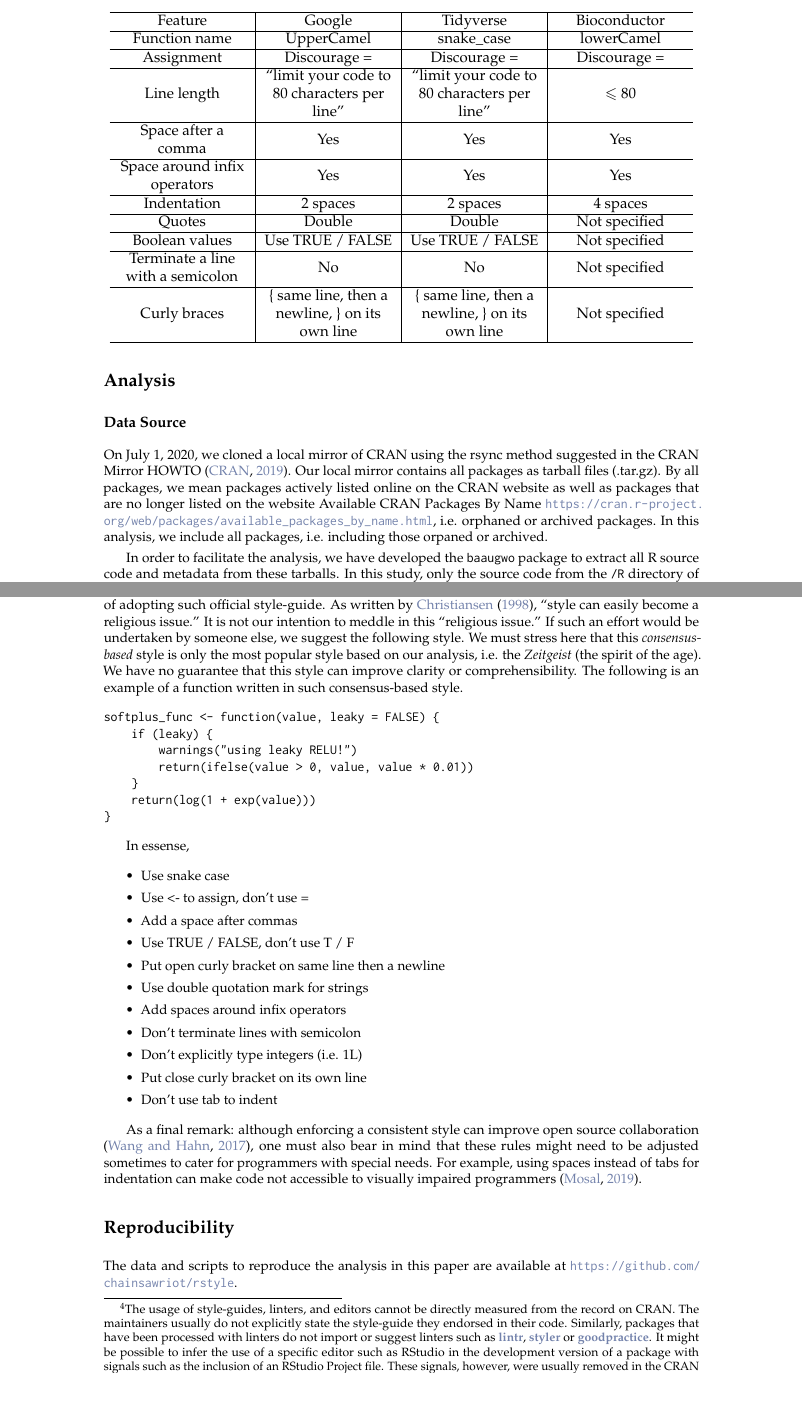
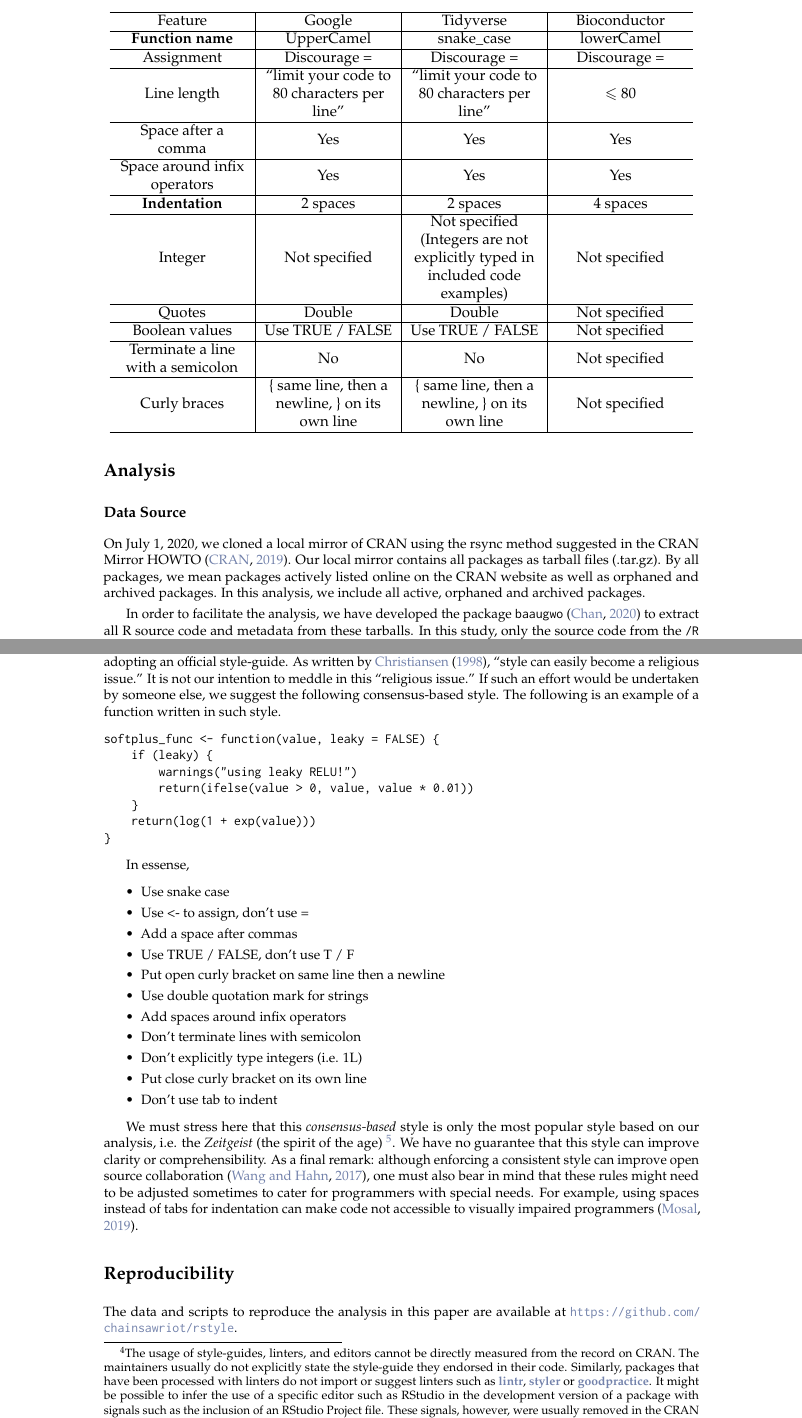
Before and after one commit to chainsawriot/rstyle, a LaTeX document (rjournal_submission/RJwrapper.tex, which reads rjournal_submission/yenetal.tex): two parts of pages 2 and 10 of 12, joined at a grey line, cut so that both start at the same text, the shorter picture padded with empty space. Compiled offline with pdfLaTeX.

Commit message:
Modify manuscript to correct the flow.

```diff
--- a/rjournal_submission/yenetal.tex
+++ b/rjournal_submission/yenetal.tex
@@ -54,7 +54,9 @@ Space after a comma & Yes & Yes & Yes\\
 \hline
 Space around infix operators & Yes & Yes & Yes\\
 \hline
-Indentation & 2 spaces & 2 spaces & 4 spaces\\
+\textbf{Indentation} & 2 spaces & 2 spaces & 4 spaces\\
+\hline
+Integer & Not specified & Not specified (Integers are not explicitly typed in included code examples) & Not specified\\
 \hline
 Quotes & Double & Double & Not specified\\
 \hline
@@ -71,9 +73,9 @@ Curly braces & \{ same line, then a newline, \} on its own line & \{ same line,
 \section{Analysis}
 \subsection{Data Source}
 
-On July 1, 2020, we cloned a local mirror of CRAN using the rsync method suggested in the CRAN Mirror HOWTO \citep{cranminihowto}. Our local mirror contains all packages as tarball files (.tar.gz). By all packages, we mean packages actively listed online on the CRAN website as well as packages that are no longer listed on the website Available CRAN Packages By Name \url{https://cran.r-project.org/web/packages/available_packages_by_name.html}, i.e. orphaned or archived packages. In this analysis, we include all packages, i.e. including those orpaned or archived.
+On July 1, 2020, we cloned a local mirror of CRAN using the rsync method suggested in the CRAN Mirror HOWTO \citep{cranminihowto}. Our local mirror contains all packages as tarball files (.tar.gz). By all packages, we mean packages actively listed online on the CRAN website as well as orphaned and archived packages. In this analysis, we include all active, orphaned and archived packages.
 
-In order to facilitate the analysis, we have developed the \code{baaugwo} package to extract all R source code and metadata from these tarballs. In this study, only the source code from the \code{/R} directory of each tarball file is included. We have also archived the metadata from the \code{DESCRIPTION} and \code{NAMESPACE} files from the tarballs.
+In order to facilitate the analysis, we have developed the package \code{baaugwo} \citep{chan2} to extract all R source code and metadata from these tarballs. In this study, only the source code from the \code{/R} directory of each tarball file is included. We have also archived the metadata from the \code{DESCRIPTION} and \code{NAMESPACE} files from the tarballs.
 
 In order to cancel out the over-representation effect of multiple submissions in a year by a particular package, we have applied the \emph{"one-submission-per-year"} rule to randomly selected only one submission from a year for each package. Unless explicitly notice, we present below the analysis of this \emph{"one-submission-per-year"} sample. Similarly, unless explicitly notice, the unit of the analysis is \emph{exported function}. The study period for this study is from 1998 to 2019.
 
@@ -366,7 +368,7 @@ From a policy recommendation standpoint, our study provides important insight fo
 
 Secondly, style-guides, linters, and editors are important standardizers of PSV. Although we have not directly measured the use of style-guides, linters, and editors in our analysis \footnote{The usage of style-guides, linters, and editors cannot be directly measured from the record on CRAN. The maintainers usually do not explicitly state the style-guide they endorsed in their code. Similarly, packages that have been processed with linters do not import or suggest linters such as \CRANpkg{lintr}, \CRANpkg{styler} or \CRANpkg{goodpractice}. It might be possible to infer the use of a specific editor such as RStudio in the development version of a package with signals such as the inclusion of an RStudio Project file. These signals, however, were usually removed in the CRAN submission of the package. Future research should use alternative methods to measure the usage of these 3 things in R packages.}, we infer their effect by study the time trend (Figure~\ref{figure:fig1}). Even with these standizers, programming styles are slow to change. As indicated by the local patterns of PSV we found in some communities, some package developers keep using their own styles. Having said so, we are not accusing those developers of not following the trendy programming styles. Instead, they follow the mantra of ``if it ain't broke don't fix it''. Again, from a policy recommendation standpoint, the existence of local PSV patterns suggests there are many blind spots to the previous efforts in addressing PSV. Style-guide's authors may consider community outreach to promote their endorsed styles, if they want other communities to adopt their styles.
 
-Our analysis also opens up an open question: should R adopt an official style-guide akin the PEP-8 of the Python Software Foundation \citep{vanrossum}? There are of course pros and cons of adopting such official style-guide. As written by \citet{christiansen}, ``style can easily become a religious issue.'' It is not our intention to meddle in this ``religious issue.'' If such an effort would be undertaken by someone else, we suggest the following style. We must stress here that this \emph{consensus-based} style is only the most popular style based on our analysis, i.e. the \emph{Zeitgeist} (the spirit of the age). We have no guarantee that this style can improve clarity or comprehensibility. The following is an example of a function written in such consensus-based style.
+Our analysis also opens up an open question: should R adopt an official style-guide akin the PEP-8 of the Python Software Foundation \citep{vanrossum}? There are of course pros and cons of adopting an official style-guide. As written by \citet{christiansen}, ``style can easily become a religious issue.'' It is not our intention to meddle in this ``religious issue.'' If such an effort would be undertaken by someone else, we suggest the following consensus-based style. The following is an example of a function written in such style.
 
 \begin{example}
 softplus_func <- function(value, leaky = FALSE) {
@@ -394,7 +396,7 @@ In essense,
   \item Don't use tab to indent
 \end{itemize}
 
-As a final remark: although enforcing a consistent style can improve open source collaboration \citep{wang}, one must also bear in mind that these rules might need to be adjusted sometimes to cater for programmers with special needs. For example, using spaces instead of tabs for indentation can make code not accessible to visually impaired programmers \citep{mosal}.
+We must stress here that this \emph{consensus-based} style is only the most popular style based on our analysis, i.e. the \emph{Zeitgeist} (the spirit of the age) \footnote{In 2019, 5.35\% of all functions are using this \emph{Zeitgeist} style. Using electorial system as an analogy, this style is having the plurality (have the highest number of votes) but not the absolute majority (have over 50\% of the votes)}. We have no guarantee that this style can improve clarity or comprehensibility. As a final remark: although enforcing a consistent style can improve open source collaboration \citep{wang}, one must also bear in mind that these rules might need to be adjusted sometimes to cater for programmers with special needs. For example, using spaces instead of tabs for indentation can make code not accessible to visually impaired programmers \citep{mosal}.
 
 \section{Reproducibility}
 
```
Also changed, not shown: rjournal_submission/RJreferences.bib (+10 -1 lines), rjournal_submission/Makefile (added), rjournal_submission/RJwrapper.bbl, rjournal_submission/RJwrapper.pdf, rjournal_submission/yenetal.tex (2 more changed lines), 4 other files.
